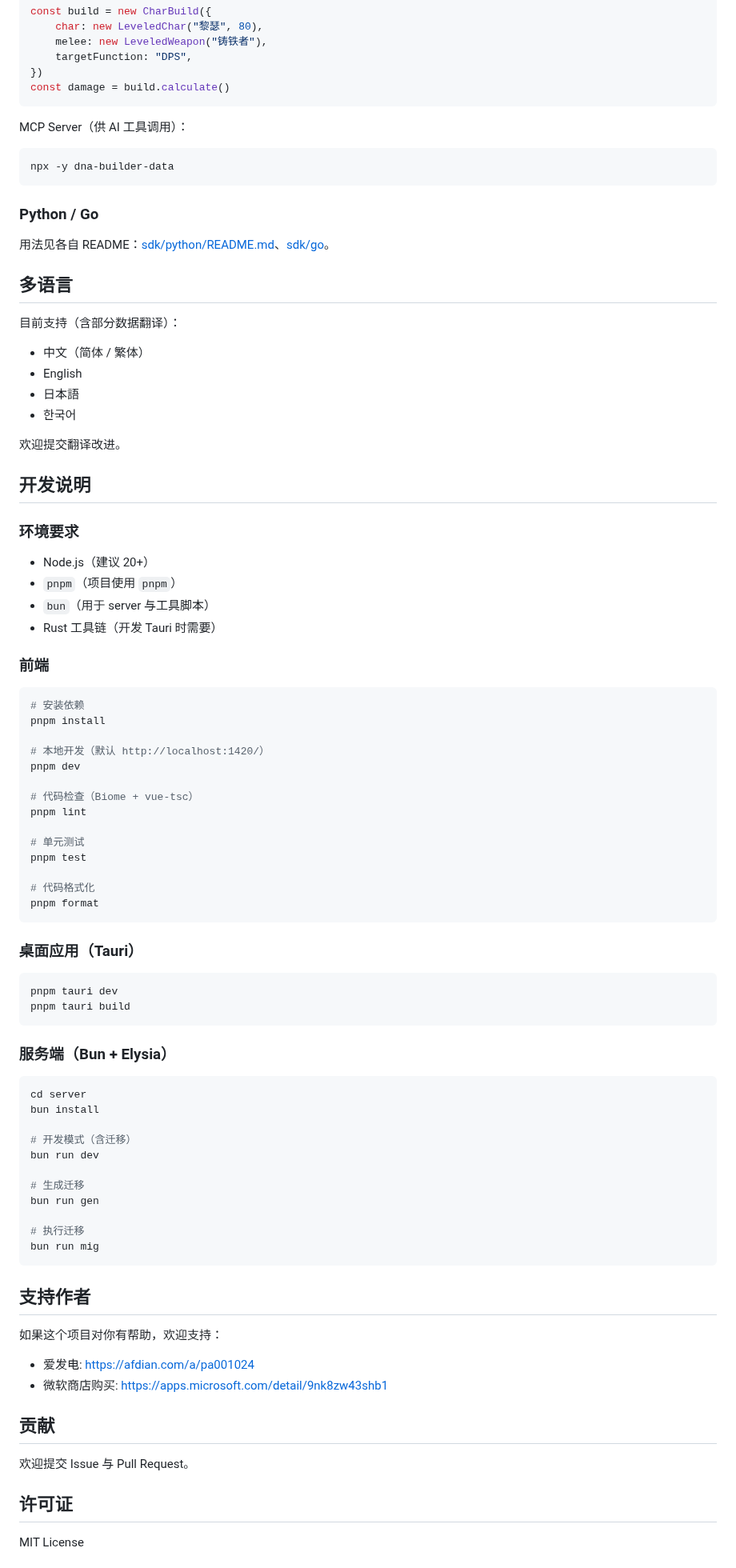
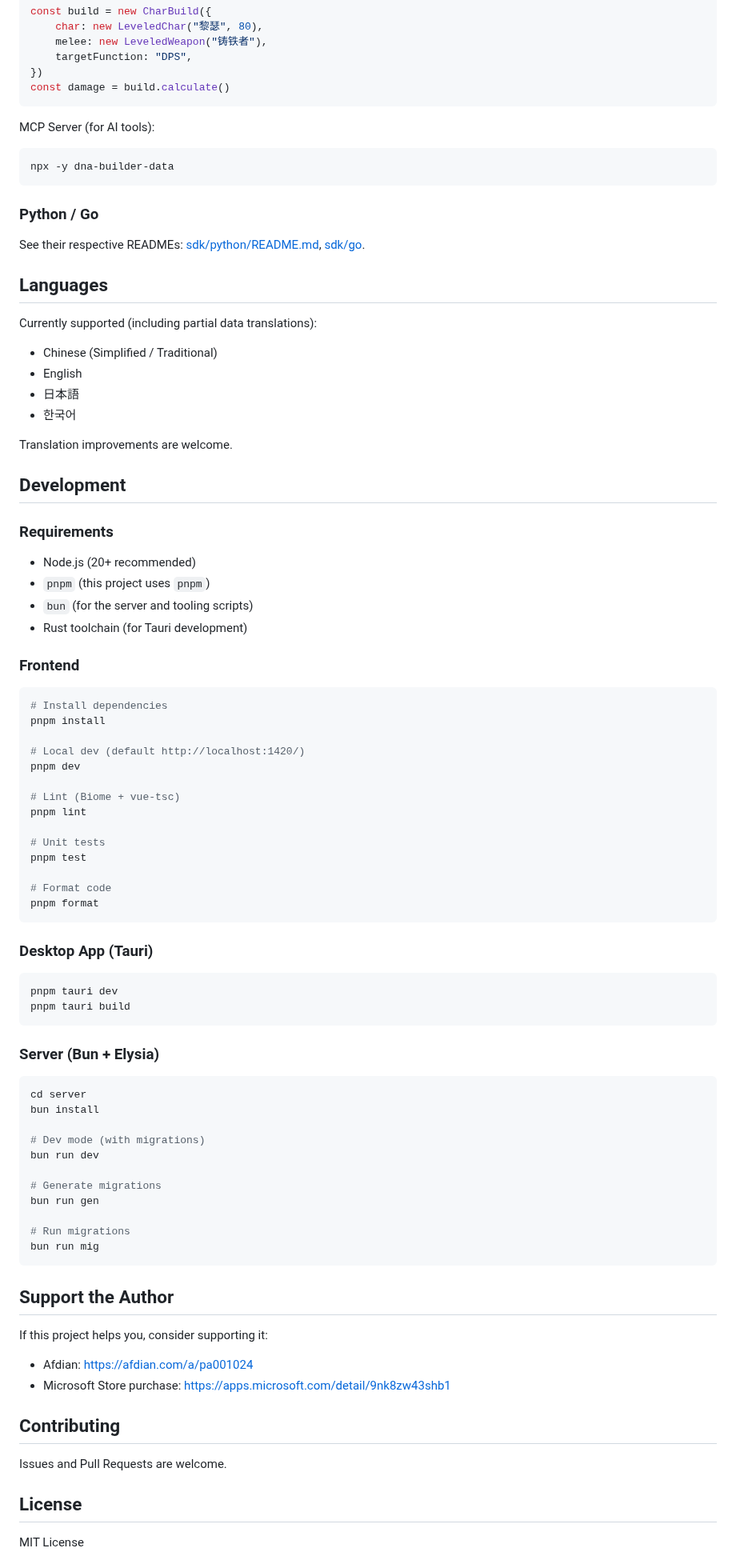
Before and after one commit to pa001024/dna-builder, a Markdown page: README.md, the part around one of its changes. Shown at 80% size. GitHub-like rendering.

````diff
--- a/README.md
+++ b/README.md
@@ -124,7 +126,7 @@ const build = new CharBuild({
 const damage = build.calculate()
 ```
 
-MCP Server（供 AI 工具调用）：
+MCP Server (for AI tools):
 
 ```bash
 npx -y dna-builder-data
@@ -132,82 +134,82 @@ npx -y dna-builder-data
 
 ### Python / Go
 
-用法见各自 README：[sdk/python/README.md](sdk/python/README.md)、[sdk/go](sdk/go)。
+See their respective READMEs: [sdk/python/README.md](sdk/python/README.md), [sdk/go](sdk/go).
 
-## 多语言
+## Languages
 
-目前支持（含部分数据翻译）：
+Currently supported (including partial data translations):
 
-- 中文（简体 / 繁体）
+- Chinese (Simplified / Traditional)
 - English
 - 日本語
 - 한국어
 
-欢迎提交翻译改进。
+Translation improvements are welcome.
 
-## 开发说明
+## Development
 
-### 环境要求
+### Requirements
 
-- Node.js（建议 20+）
-- `pnpm`（项目使用 `pnpm`）
-- `bun`（用于 server 与工具脚本）
-- Rust 工具链（开发 Tauri 时需要）
+- Node.js (20+ recommended)
+- `pnpm` (this project uses `pnpm`)
+- `bun` (for the server and tooling scripts)
+- Rust toolchain (for Tauri development)
 
-### 前端
+### Frontend
 
 ```bash
-# 安装依赖
+# Install dependencies
 pnpm install
 
-# 本地开发（默认 http://localhost:1420/）
+# Local dev (default http://localhost:1420/)
 pnpm dev
 
-# 代码检查（Biome + vue-tsc）
+# Lint (Biome + vue-tsc)
 pnpm lint
 
-# 单元测试
+# Unit tests
 pnpm test
 
-# 代码格式化
+# Format code
 pnpm format
 ```
 
-### 桌面应用（Tauri）
+### Desktop App (Tauri)
 
 ```bash
 pnpm tauri dev
 pnpm tauri build
 ```
 
-### 服务端（Bun + Elysia）
+### Server (Bun + Elysia)
 
 ```bash
 cd server
 bun install
 
-# 开发模式（含迁移）
+# Dev mode (with migrations)
 bun run dev
 
-# 生成迁移
+# Generate migrations
 bun run gen
 
-# 执行迁移
+# Run migrations
 bun run mig
 ```
 
-## 支持作者
+## Support the Author
 
-如果这个项目对你有帮助，欢迎支持：
+If this project helps you, consider supporting it:
 
-- 爱发电: [https://afdian.com/a/pa001024](https://afdian.com/a/pa001024)
-- 微软商店购买: [https://apps.microsoft.com/detail/9nk8zw43shb1](https://apps.microsoft.com/detail/9nk8zw43shb1)
+- Afdian: [https://afdian.com/a/pa001024](https://afdian.com/a/pa001024)
+- Microsoft Store purchase: [https://apps.microsoft.com/detail/9nk8zw43shb1](https://apps.microsoft.com/detail/9nk8zw43shb1)
 
-## 贡献
+## Contributing
 
-欢迎提交 Issue 与 Pull Request。
+Issues and Pull Requests are welcome.
 
-## 许可证
+## License
 
 MIT License
 
````
Also changed, not shown: other parts of README.md (+72 -70 lines), README.zh-CN.md (added, +228 -0 lines), misc/1.png, misc/1.zh-CN.png (added).
